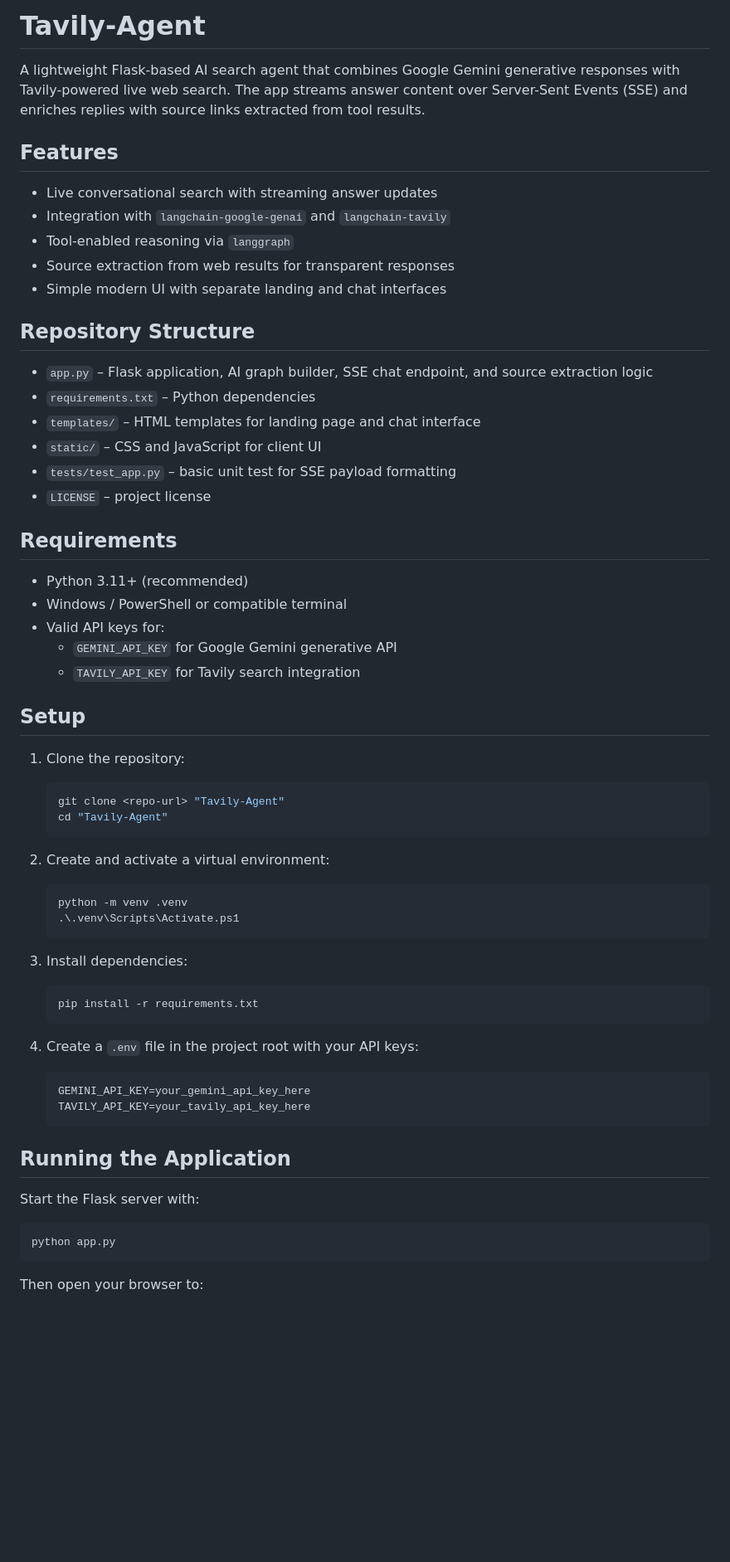
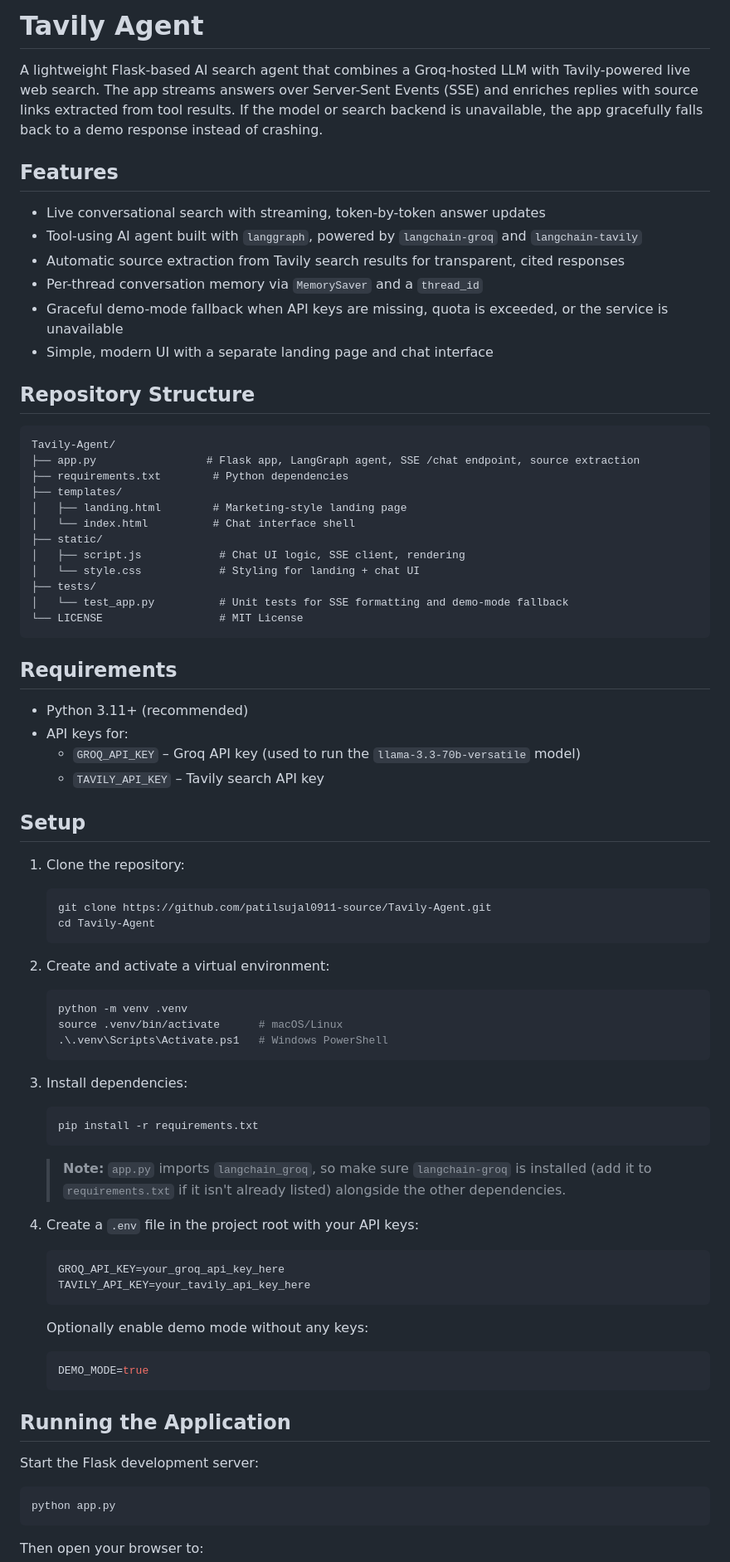
Before and after one commit to patilsujal0911-source/Tavily-Agent, a Markdown page: README.md, the part around one of its changes. Shown at 83% size. Drawn GitHub-style; blank space fills up the shorter version.

Commit message:
Revise README for Tavily Agent updates
Updated README to reflect changes in the agent's architecture and features, including API key requirements and setup instructions.

````diff
--- a/README.md
+++ b/README.md
@@ -1,66 +1,83 @@
-# Tavily-Agent
+# Tavily Agent
 
-A lightweight Flask-based AI search agent that combines Google Gemini generative responses with Tavily-powered live web search. The app streams answer content over Server-Sent Events (SSE) and enriches replies with source links extracted from tool results.
+A lightweight Flask-based AI search agent that combines a Groq-hosted LLM with Tavily-powered live web search. The app streams answers over Server-Sent Events (SSE) and enriches replies with source links extracted from tool results. If the model or search backend is unavailable, the app gracefully falls back to a demo response instead of crashing.
 
 ## Features
 
-- Live conversational search with streaming answer updates
-- Integration with `langchain-google-genai` and `langchain-tavily`
-- Tool-enabled reasoning via `langgraph`
-- Source extraction from web results for transparent responses
-- Simple modern UI with separate landing and chat interfaces
+- Live conversational search with streaming, token-by-token answer updates
+- Tool-using AI agent built with `langgraph`, powered by `langchain-groq` and `langchain-tavily`
+- Automatic source extraction from Tavily search results for transparent, cited responses
+- Per-thread conversation memory via `MemorySaver` and a `thread_id`
+- Graceful demo-mode fallback when API keys are missing, quota is exceeded, or the service is unavailable
+- Simple, modern UI with a separate landing page and chat interface
 
 ## Repository Structure
 
-- `app.py` – Flask application, AI graph builder, SSE chat endpoint, and source extraction logic
-- `requirements.txt` – Python dependencies
-- `templates/` – HTML templates for landing page and chat interface
-- `static/` – CSS and JavaScript for client UI
-- `tests/test_app.py` – basic unit test for SSE payload formatting
-- `LICENSE` – project license
+```
+Tavily-Agent/
+├── app.py                 # Flask app, LangGraph agent, SSE /chat endpoint, source extraction
+├── requirements.txt        # Python dependencies
+├── templates/
+│   ├── landing.html        # Marketing-style landing page
+│   └── index.html          # Chat interface shell
+├── static/
+│   ├── script.js            # Chat UI logic, SSE client, rendering
+│   └── style.css            # Styling for landing + chat UI
+├── tests/
+│   └── test_app.py          # Unit tests for SSE formatting and demo-mode fallback
+└── LICENSE                  # MIT License
+```
 
 ## Requirements
 
 - Python 3.11+ (recommended)
-- Windows / PowerShell or compatible terminal
-- Valid API keys for:
-  - `GEMINI_API_KEY` for Google Gemini generative API
-  - `TAVILY_API_KEY` for Tavily search integration
+- API keys for:
+  - `GROQ_API_KEY` – Groq API key (used to run the `llama-3.3-70b-versatile` model)
+  - `TAVILY_API_KEY` – Tavily search API key
 
 ## Setup
 
 1. Clone the repository:
 
-   ```powershell
-   git clone <repo-url> "Tavily-Agent"
-   cd "Tavily-Agent"
+   ```bash
+   git clone https://github.com/patilsujal0911-source/Tavily-Agent.git
+   cd Tavily-Agent
    ```
 
 2. Create and activate a virtual environment:
 
-   ```powershell
+   ```bash
    python -m venv .venv
-   .\.venv\Scripts\Activate.ps1
+   source .venv/bin/activate      # macOS/Linux
+   .\.venv\Scripts\Activate.ps1   # Windows PowerShell
    ```
 
 3. Install dependencies:
 
-   ```powershell
+   ```bash
    pip install -r requirements.txt
    ```
 
+   > **Note:** `app.py` imports `langchain_groq`, so make sure `langchain-groq` is installed (add it to `requirements.txt` if it isn't already listed) alongside the other dependencies.
+
 4. Create a `.env` file in the project root with your API keys:
 
-   ```text
-   GEMINI_API_KEY=your_gemini_api_key_here
+   ```env
+   GROQ_API_KEY=your_groq_api_key_here
    TAVILY_API_KEY=your_tavily_api_key_here
+   ```
+
+   Optionally enable demo mode without any keys:
+
+   ```env
+   DEMO_MODE=true
    ```
 
 ## Running the Application
 
-Start the Flask server with:
+Start the Flask development server:
 
-```powershell
+```bash
 python app.py
 ```
 
````
Also changed, not shown: other parts of README.md (+29 -32 lines).
